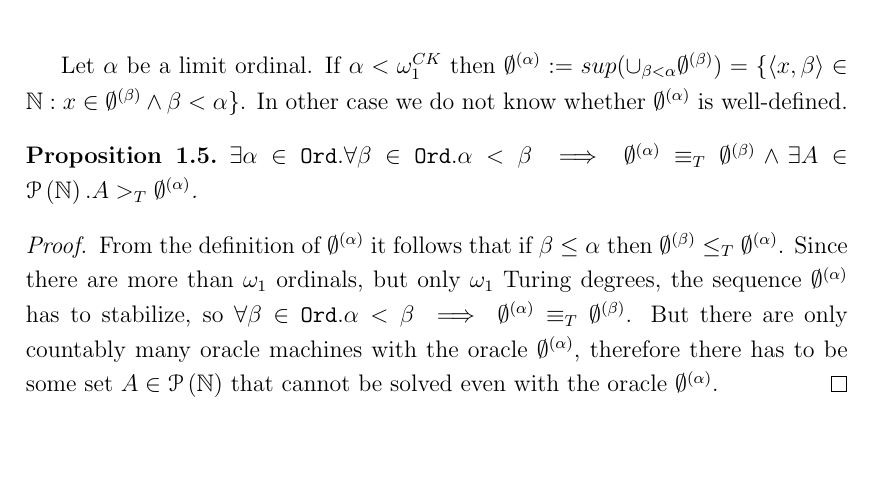
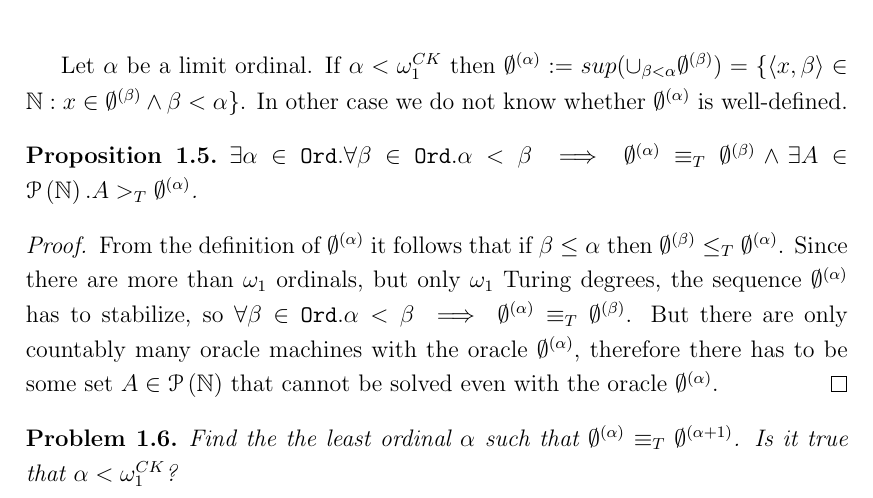
Before and after one commit to dt1510/phd_thesis, a LaTeX thesis (thesis.tex, which reads Introduction/Introduction.tex): part of page 8 of 9, cut so that both start at the same text, the shorter picture padded with empty space. Compiled offline with pdfLaTeX.

Commit message:
Problem 1.6 added.

```diff
--- a/Introduction/Introduction.tex
+++ b/Introduction/Introduction.tex
@@ -42,3 +42,7 @@ $\exists \alpha \in \mathtt{Ord}. \forall \beta \in \mathtt{Ord}. \alpha < \beta
 \begin{proof}
 From the definition of $\emptyset^{(\alpha)}$ it follows that if $\beta \le \alpha$ then $\emptyset^{(\beta)} \le_T \emptyset^{(\alpha)}$. Since there are more than $\omega_1$ ordinals, but only $\omega_1$ Turing degrees, the sequence $\emptyset^{(\alpha)}$ has to stabilize, so $\forall \beta \in \mathtt{Ord}. \alpha < \beta \implies \emptyset^{(\alpha)} \equiv_T \emptyset^{(\beta)}$. But there are only countably many oracle machines with the oracle $\emptyset^{(\alpha)}$, therefore there has to be some set $A \in \powerset{\mathbb{N}}$ that cannot be solved even with the oracle $\emptyset^{(\alpha)}$.
 \end{proof}
+
+\begin{problem}
+Find the the least ordinal $\alpha$ such that $\emptyset^{(\alpha)} \equiv_T \emptyset^{(\alpha+1)}$. Is it true that $\alpha < \omega_1^{CK}$?
+\end{problem}
--- a/thesis.tex
+++ b/thesis.tex
@@ -33,6 +33,9 @@
 
 \theoremstyle{plain}
 \newtheorem{conjecture}[thm]{Conjecture}
+
+\theoremstyle{plain}
+\newtheorem{problem}[thm]{Problem}
 
 \theoremstyle{plain}
 \newtheorem{proposition}[thm]{Proposition}
```
